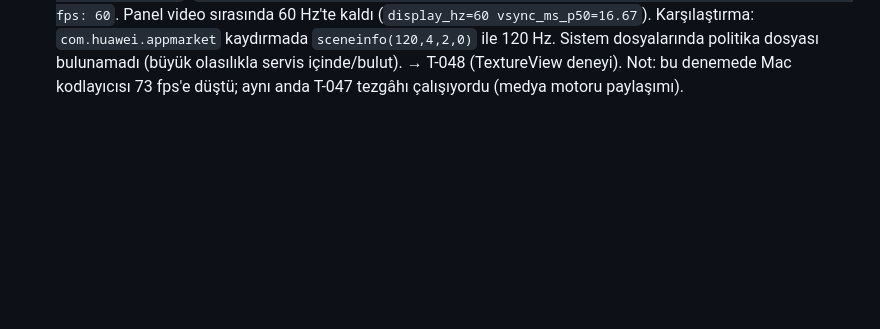
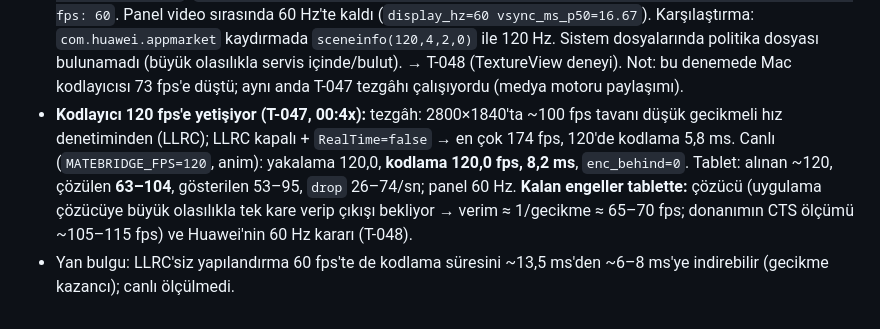
Before and after one commit to akcanburak202-del/matebridge, a Markdown page: docs/NOTES.md, the part around the change. GitHub-like rendering; blank space fills up the shorter version.

Commit message:
T-047 done: encoder reaches 120 fps live; NOTES; board
Co-Authored-By: Claude Opus 5.5 <noreply@anthropic.com>
Claude-Session: https://claude.ai/code/session_01NeFSxhEyu3ayAYqiaVF9Nm

```diff
--- a/docs/NOTES.md
+++ b/docs/NOTES.md
@@ -270,3 +270,5 @@ Kurulum: USB, host `MATEBRIDGE_FPS=120` (sanal ekran 120 Hz, SCK 1/240 s), içer
 - Sonuç: bugün uçtan uca 120 fps **yok**; üç engel: (1) panel video sırasında 60 Hz (denenmemiş: `Surface.setFrameRate(120, FIXED_SOURCE)`), (2) Mac HEVC kodlayıcısı bu çözünürlükte gerçek zamanlı ayarla ~100 fps, (3) tablet çözücüsü sınırda.
 - 60 fps'te gösterim aralıkları çoğunlukla 16,7 ms, arada 33/50 ms (kaçan vsync) → takılmanın kaynağı; kare zamanlaması işi.
 - **120 Hz isteği (T-046 deneme APK'sı, 00:15):** `set_frame_rate rate=120 fixed_source strategy_always`, `display_mode requested_hz=120` uygulandı; SurfaceFlinger `sfFps 120` görüyor, ama Huawei `AGPService FrameRateManager`: `strategyCode 60120 … JudgeFinalLcdFps sceneinfo(0,-2,0,0) … isSurface 1 … final lcd fps: 60`. Panel video sırasında 60 Hz'te kaldı (`display_hz=60 vsync_ms_p50=16.67`). Karşılaştırma: `com.huawei.appmarket` kaydırmada `sceneinfo(120,4,2,0)` ile 120 Hz. Sistem dosyalarında politika dosyası bulunamadı (büyük olasılıkla servis içinde/bulut). → T-048 (TextureView deneyi). Not: bu denemede Mac kodlayıcısı 73 fps'e düştü; aynı anda T-047 tezgâhı çalışıyordu (medya motoru paylaşımı).
+- **Kodlayıcı 120 fps'e yetişiyor (T-047, 00:4x):** tezgâh: 2800×1840'ta ~100 fps tavanı düşük gecikmeli hız denetiminden (LLRC); LLRC kapalı + `RealTime=false` → en çok 174 fps, 120'de kodlama 5,8 ms. Canlı (`MATEBRIDGE_FPS=120`, anim): yakalama 120,0, **kodlama 120,0 fps, 8,2 ms**, `enc_behind=0`. Tablet: alınan ~120, çözülen **63–104**, gösterilen 53–95, `drop` 26–74/sn; panel 60 Hz. **Kalan engeller tablette:** çözücü (uygulama çözücüye büyük olasılıkla tek kare verip çıkışı bekliyor → verim ≈ 1/gecikme ≈ 65–70 fps; donanımın CTS ölçümü ~105–115 fps) ve Huawei'nin 60 Hz kararı (T-048).
+- Yan bulgu: LLRC'siz yapılandırma 60 fps'te de kodlama süresini ~13,5 ms'den ~6–8 ms'ye indirebilir (gecikme kazancı); canlı ölçülmedi.
```
Also changed, not shown: backlog/BOARD.md (+1 -1 lines), backlog/tasks/T-047-host-encoder-throughput.md (+5 -1 lines).
